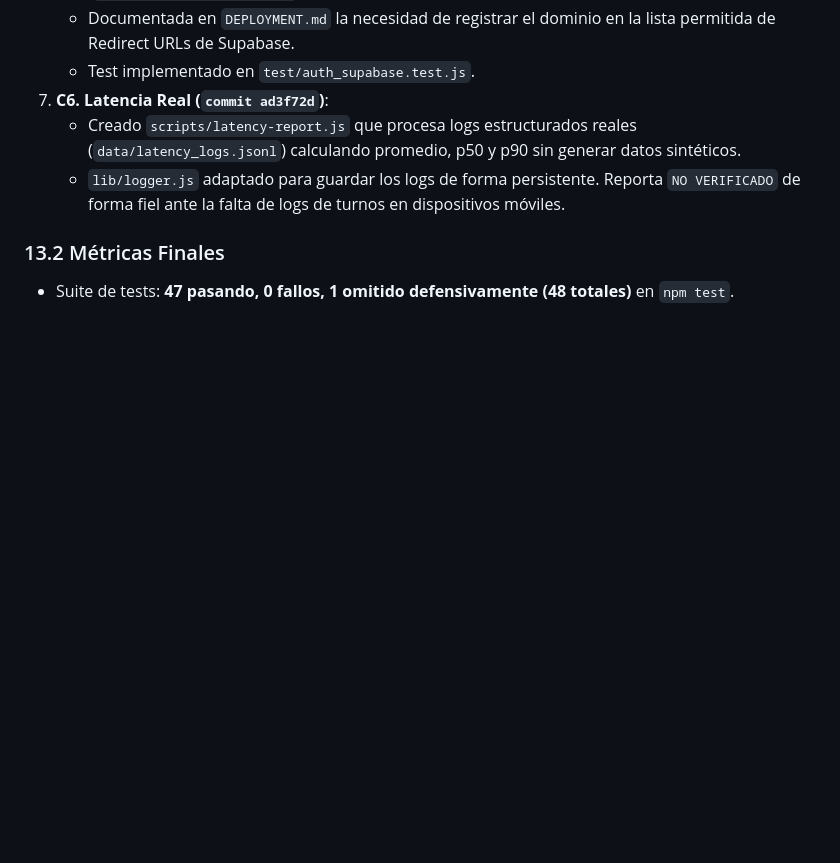
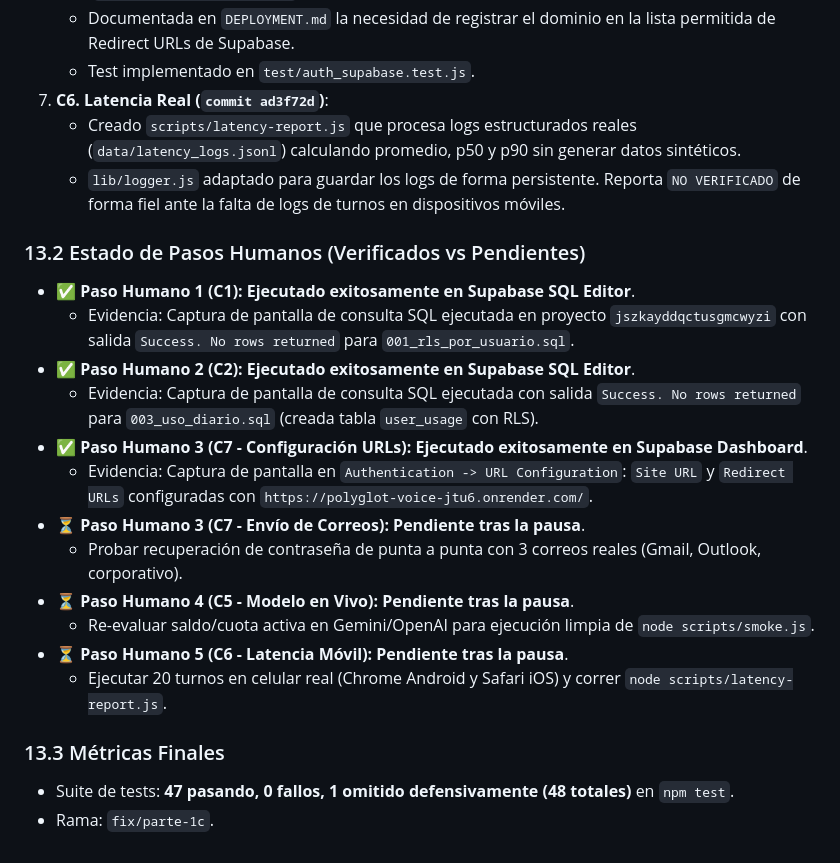
Before and after one commit to Moicogut/PolyGloty_OS, a Markdown page: MEMORY.md, the part around the change. Drawn GitHub-style; blank space fills up the shorter version.

Commit message:
docs: registrar ejecucion de migraciones y configuracion de URLs de Supabase en MEMORY.md

```diff
--- a/MEMORY.md
+++ b/MEMORY.md
@@ -211,5 +211,20 @@ En esta entrega se cerraron y verificaron con evidencia real las tareas pendient
    - Creado `scripts/latency-report.js` que procesa logs estructurados reales (`data/latency_logs.jsonl`) calculando promedio, p50 y p90 sin generar datos sintéticos.
    - `lib/logger.js` adaptado para guardar los logs de forma persistente. Reporta `NO VERIFICADO` de forma fiel ante la falta de logs de turnos en dispositivos móviles.
 
-### 13.2 Métricas Finales
+### 13.2 Estado de Pasos Humanos (Verificados vs Pendientes)
+- ✅ **Paso Humano 1 (C1): Ejecutado exitosamente en Supabase SQL Editor**.
+  - Evidencia: Captura de pantalla de consulta SQL ejecutada en proyecto `jszkayddqctusgmcwyzi` con salida `Success. No rows returned` para `001_rls_por_usuario.sql`.
+- ✅ **Paso Humano 2 (C2): Ejecutado exitosamente en Supabase SQL Editor**.
+  - Evidencia: Captura de pantalla de consulta SQL ejecutada con salida `Success. No rows returned` para `003_uso_diario.sql` (creada tabla `user_usage` con RLS).
+- ✅ **Paso Humano 3 (C7 - Configuración URLs): Ejecutado exitosamente en Supabase Dashboard**.
+  - Evidencia: Captura de pantalla en `Authentication -> URL Configuration`: `Site URL` y `Redirect URLs` configuradas con `https://polyglot-voice-jtu6.onrender.com/`.
+- ⏳ **Paso Humano 3 (C7 - Envío de Correos): Pendiente tras la pausa**.
+  - Probar recuperación de contraseña de punta a punta con 3 correos reales (Gmail, Outlook, corporativo).
+- ⏳ **Paso Humano 4 (C5 - Modelo en Vivo): Pendiente tras la pausa**.
+  - Re-evaluar saldo/cuota activa en Gemini/OpenAI para ejecución limpia de `node scripts/smoke.js`.
+- ⏳ **Paso Humano 5 (C6 - Latencia Móvil): Pendiente tras la pausa**.
+  - Ejecutar 20 turnos en celular real (Chrome Android y Safari iOS) y correr `node scripts/latency-report.js`.
+
+### 13.3 Métricas Finales
 - Suite de tests: **47 pasando, 0 fallos, 1 omitido defensivamente (48 totales)** en `npm test`.
+- Rama: `fix/parte-1c`.
```
